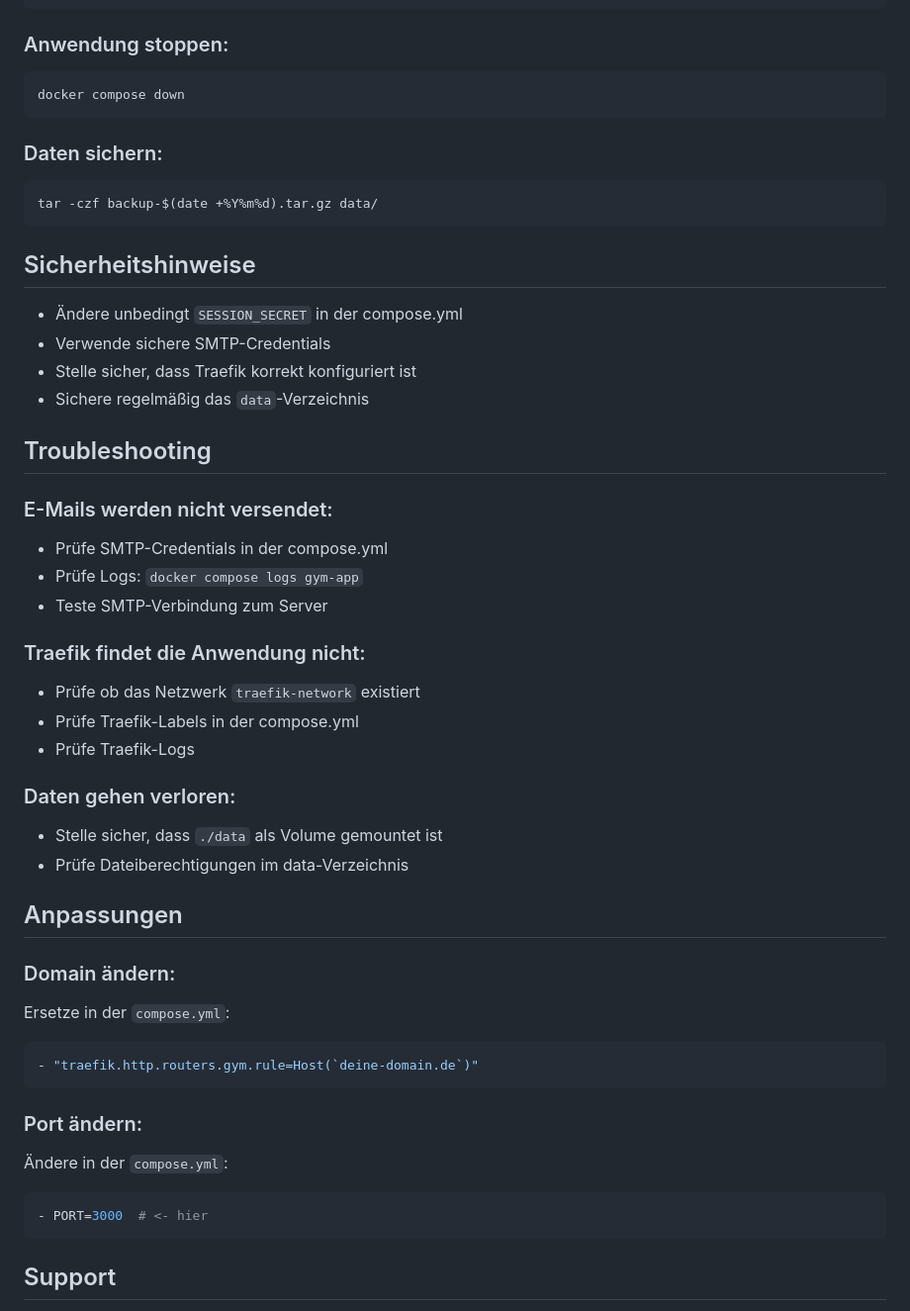
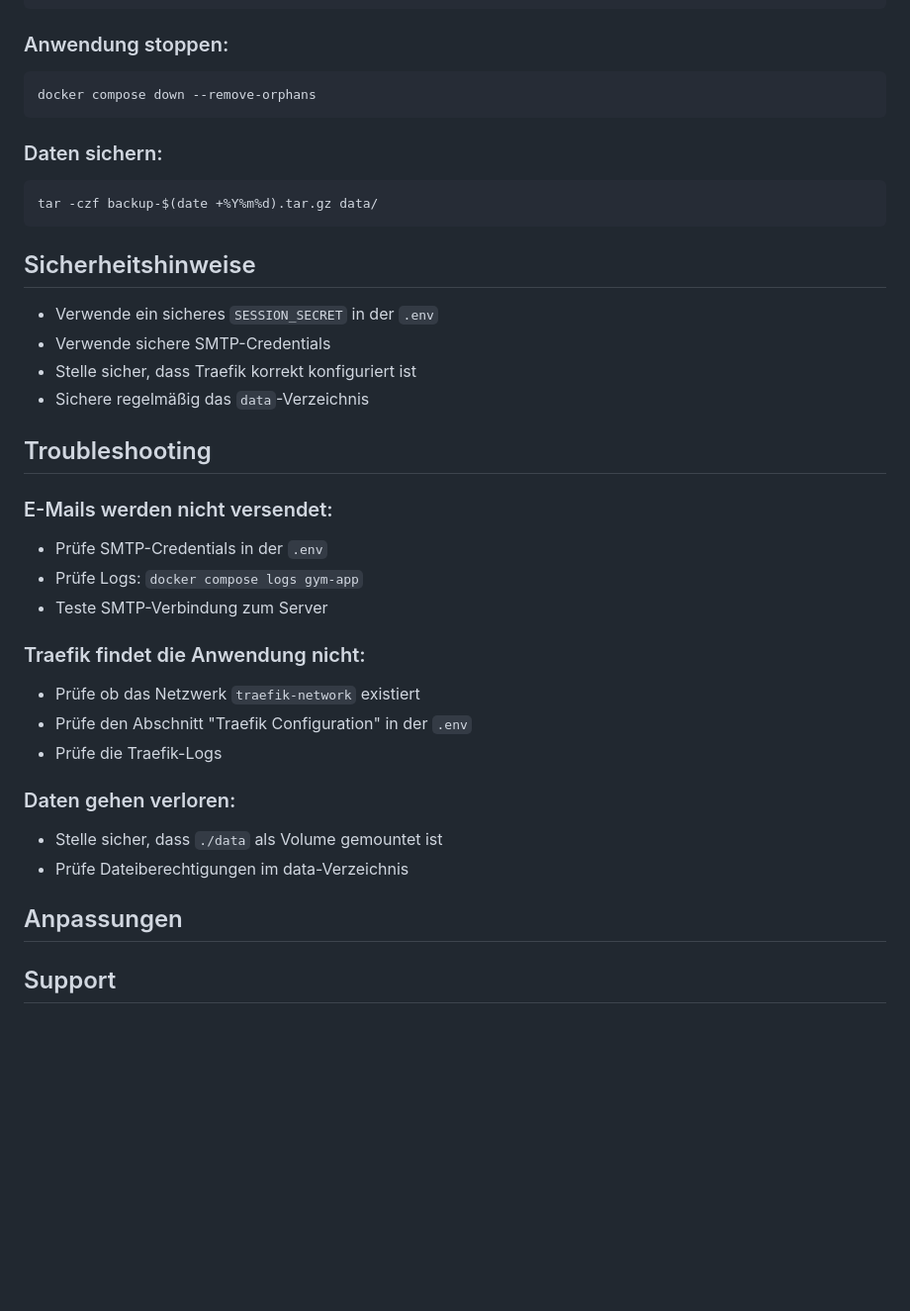
Before and after one commit to nwawrzyniak/gym-booking, a Markdown page: README.md, the part around one of its changes. Shown at 99% size. Rendered like a GitHub page; blank space fills up the shorter version.

````diff
--- a/README.md
+++ b/README.md
@@ -124,7 +138,7 @@ docker compose restart
 
 ### Anwendung stoppen:
 ```bash
-docker compose down
+docker compose down --remove-orphans
 ```
 
 ### Daten sichern:
@@ -134,7 +148,7 @@ tar -czf backup-$(date +%Y%m%d).tar.gz data/
 
 ## Sicherheitshinweise
 
-- Ändere unbedingt `SESSION_SECRET` in der compose.yml
+- Verwende ein sicheres `SESSION_SECRET` in der `.env`
 - Verwende sichere SMTP-Credentials
 - Stelle sicher, dass Traefik korrekt konfiguriert ist
 - Sichere regelmäßig das `data`-Verzeichnis
@@ -142,32 +156,20 @@ tar -czf backup-$(date +%Y%m%d).tar.gz data/
 ## Troubleshooting
 
 ### E-Mails werden nicht versendet:
-- Prüfe SMTP-Credentials in der compose.yml
+- Prüfe SMTP-Credentials in der `.env`
 - Prüfe Logs: `docker compose logs gym-app`
 - Teste SMTP-Verbindung zum Server
 
 ### Traefik findet die Anwendung nicht:
 - Prüfe ob das Netzwerk `traefik-network` existiert
-- Prüfe Traefik-Labels in der compose.yml
-- Prüfe Traefik-Logs
+- Prüfe den Abschnitt "Traefik Configuration" in der `.env`
+- Prüfe die Traefik-Logs
 
 ### Daten gehen verloren:
 - Stelle sicher, dass `./data` als Volume gemountet ist
 - Prüfe Dateiberechtigungen im data-Verzeichnis
 
 ## Anpassungen
-
-### Domain ändern:
-Ersetze in der `compose.yml`:
-```yaml
-- "traefik.http.routers.gym.rule=Host(`deine-domain.de`)"
-```
-
-### Port ändern:
-Ändere in der `compose.yml`:
-```yaml
-- PORT=3000  # <- hier
-```
 
 ## Support
 
````
Also changed, not shown: other parts of README.md (+24 -10 lines).
